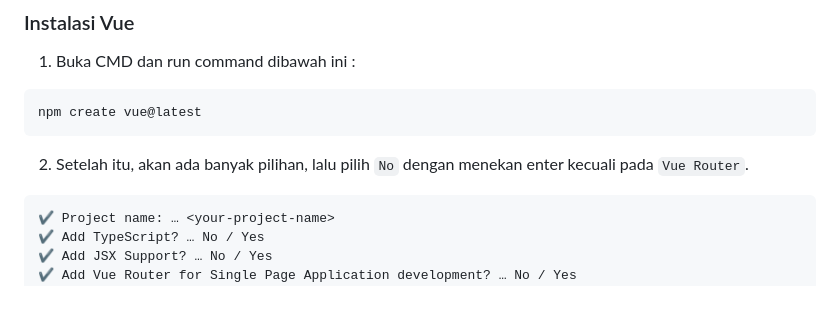
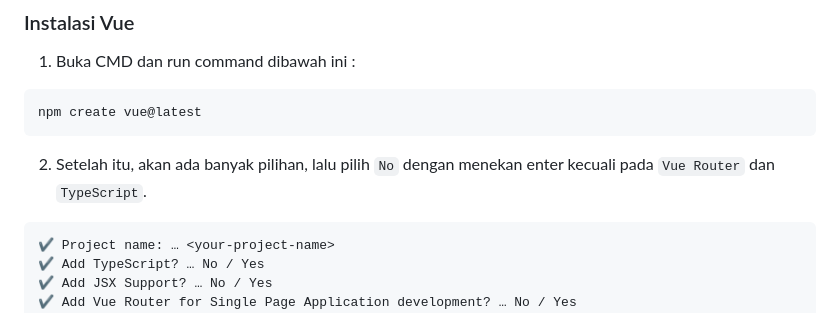
Before and after one commit to lab-kcks/Modul-Pemrograman_Web-2024, a Markdown page: modul-4/README.md, the part around the change. GitHub-like rendering.

````diff
--- a/modul-4/README.md
+++ b/modul-4/README.md
@@ -45,7 +45,7 @@
 npm create vue@latest
 ```
 
-2. Setelah itu, akan ada banyak pilihan, lalu pilih `No` dengan menekan enter kecuali pada `Vue Router`.
+2. Setelah itu, akan ada banyak pilihan, lalu pilih `No` dengan menekan enter kecuali pada `Vue Router` dan `TypeScript`.
 
 ```
 ✔ Project name: … <your-project-name>
````
